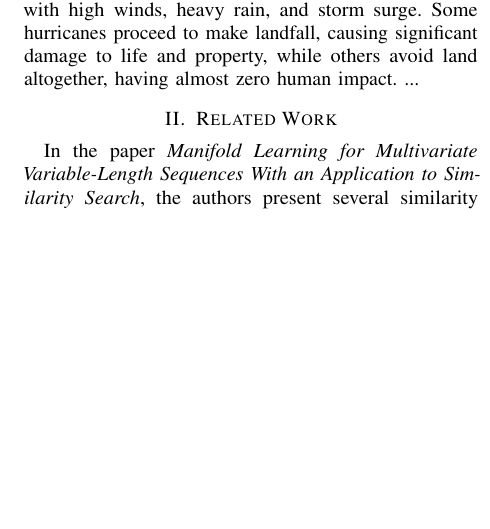
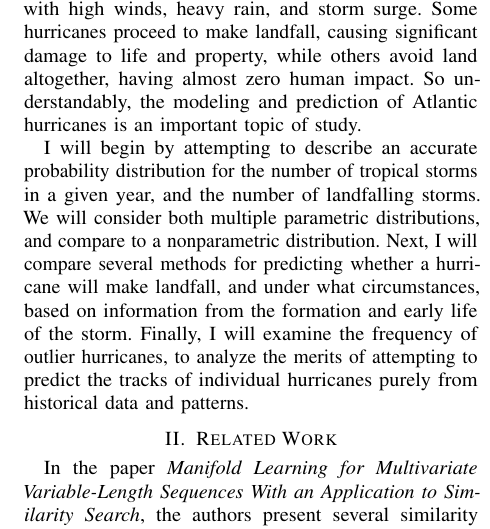
Before and after one commit to cohnt/stats406_final_project, a LaTeX paper (report/main.tex, which reads report/sections/introduction.tex): part of one column of the page before the commit and part of one column of page 1 of 2 after it, cut so that both start at the same text, the shorter picture padded with empty space. Compiled offline with pdfLaTeX.

Commit message:
More detail in the introduction.

```diff
--- a/report/sections/introduction.tex
+++ b/report/sections/introduction.tex
@@ -3,4 +4,9 @@
 A hurricane is one of the most destructive weather events in the United States.
 Every fall, major storms threaten states along the Gulf Coast and Atlantic ocean with high winds, heavy rain, and storm surge.
 Some hurricanes proceed to make landfall, causing significant damage to life and property, while others avoid land altogether, having almost zero human impact.
-...
+So understandably, the modeling and prediction of Atlantic hurricanes is an important topic of study.
+
+\par
+I will begin by attempting to describe an accurate probability distribution for the number of tropical storms in a given year, and the number of landfalling storms. We will consider both multiple parametric distributions, and compare to a nonparametric distribution.
+Next, I will compare several methods for predicting whether a hurricane will make landfall, and under what circumstances, based on information from the formation and early life of the storm.
+Finally, I will examine the frequency of outlier hurricanes, to analyze the merits of attempting to predict the tracks of individual hurricanes purely from historical data and patterns.
```
Also changed, not shown: report/sections/introduction.tex (1 more changed lines).
